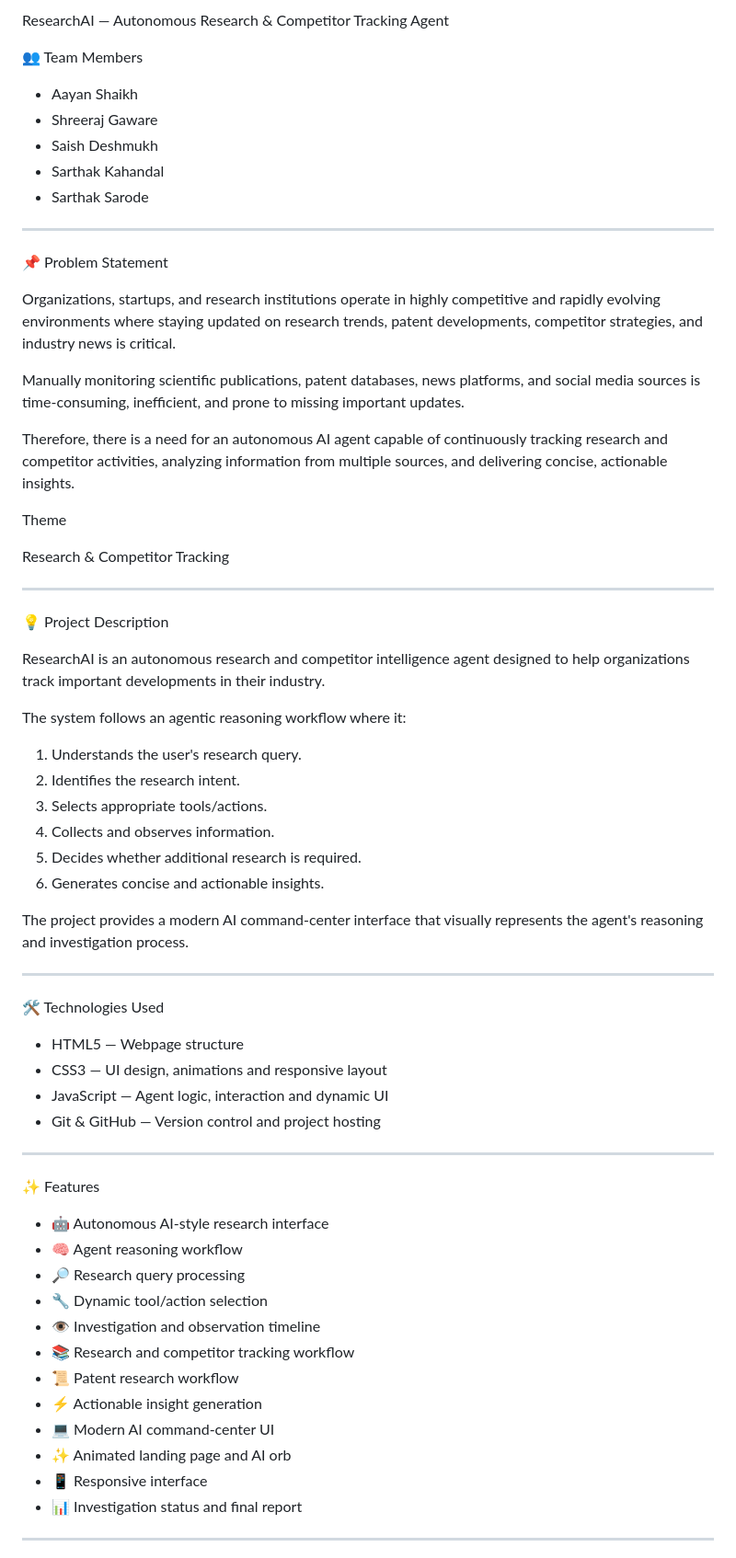
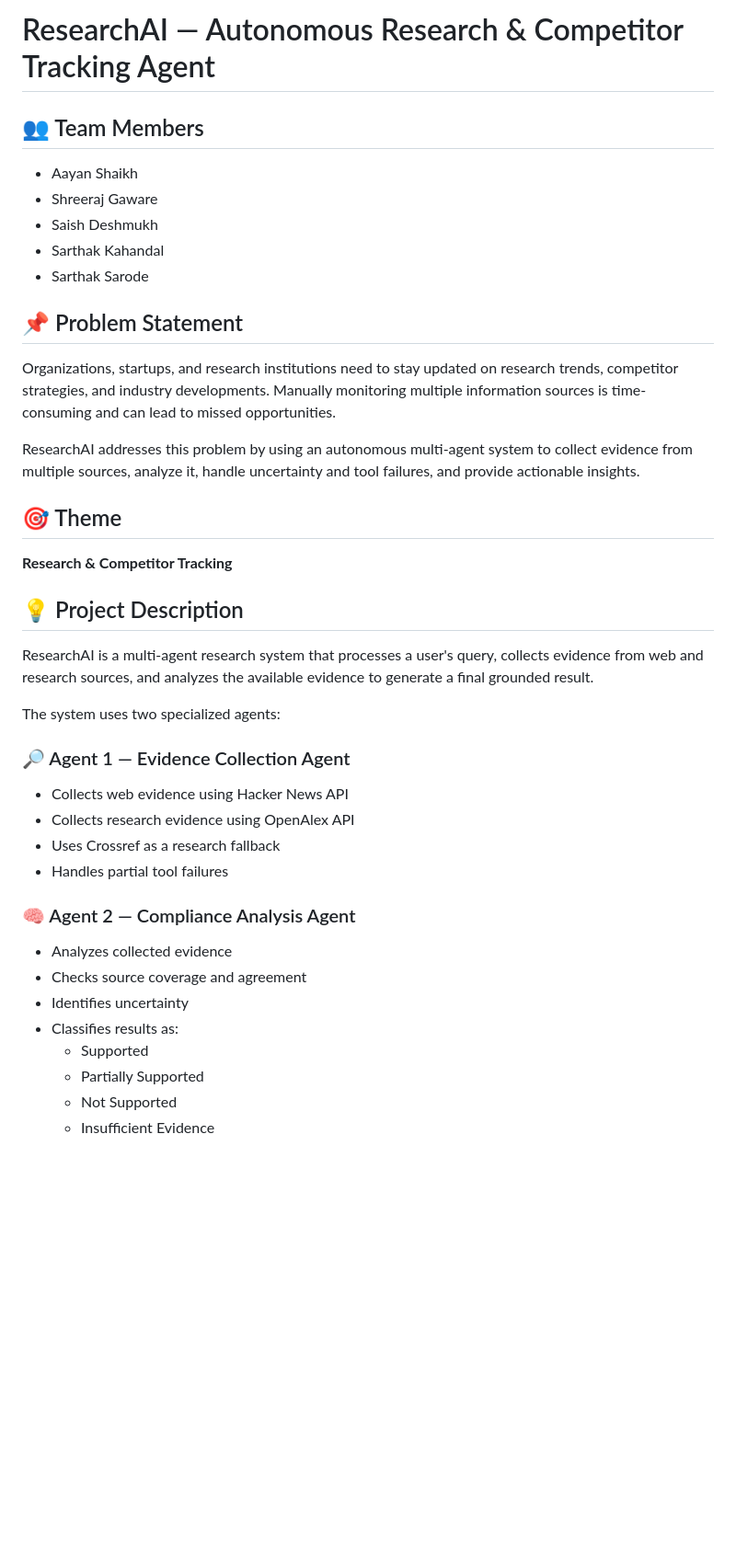
Before and after one commit to aayanshaikh1024/Apex001-, a Markdown page: README.md, the part around one of its changes. Shown at 92% size. Drawn GitHub-style; blank space fills up the shorter version.

Commit message:
Update README.md for improved structure and clarity

```diff
--- a/README.md
+++ b/README.md
@@ -1,69 +1,38 @@
-ResearchAI — Autonomous Research & Competitor Tracking Agent
+# ResearchAI — Autonomous Research & Competitor Tracking Agent
 
-👥 Team Members
-
+## 👥 Team Members
 - Aayan Shaikh
 - Shreeraj Gaware
 - Saish Deshmukh
 - Sarthak Kahandal
 - Sarthak Sarode
 
----
+## 📌 Problem Statement
+Organizations, startups, and research institutions need to stay updated on research trends, competitor strategies, and industry developments. Manually monitoring multiple information sources is time-consuming and can lead to missed opportunities.
 
-📌 Problem Statement
+ResearchAI addresses this problem by using an autonomous multi-agent system to collect evidence from multiple sources, analyze it, handle uncertainty and tool failures, and provide actionable insights.
 
-Organizations, startups, and research institutions operate in highly competitive and rapidly evolving environments where staying updated on research trends, patent developments, competitor strategies, and industry news is critical.
+## 🎯 Theme
+**Research & Competitor Tracking**
 
-Manually monitoring scientific publications, patent databases, news platforms, and social media sources is time-consuming, inefficient, and prone to missing important updates.
+## 💡 Project Description
+ResearchAI is a multi-agent research system that processes a user's query, collects evidence from web and research sources, and analyzes the available evidence to generate a final grounded result.
 
-Therefore, there is a need for an autonomous AI agent capable of continuously tracking research and competitor activities, analyzing information from multiple sources, and delivering concise, actionable insights.
+The system uses two specialized agents:
 
-Theme
+### 🔎 Agent 1 — Evidence Collection Agent
+- Collects web evidence using Hacker News API
+- Collects research evidence using OpenAlex API
+- Uses Crossref as a research fallback
+- Handles partial tool failures
 
-Research & Competitor Tracking
+### 🧠 Agent 2 — Compliance Analysis Agent
+- Analyzes collected evidence
+- Checks source coverage and agreement
+- Identifies uncertainty
+- Classifies results as:
+  - Supported
+  - Partially Supported
+  - Not Supported
+  - Insufficient Evidence
 
----
-
-💡 Project Description
-
-ResearchAI is an autonomous research and competitor intelligence agent designed to help organizations track important developments in their industry.
-
-The system follows an agentic reasoning workflow where it:
-
-1. Understands the user's research query.
-2. Identifies the research intent.
-3. Selects appropriate tools/actions.
-4. Collects and observes information.
-5. Decides whether additional research is required.
-6. Generates concise and actionable insights.
-
-The project provides a modern AI command-center interface that visually represents the agent's reasoning and investigation process.
-
----
-
-🛠️ Technologies Used
-
-- HTML5 — Webpage structure
-- CSS3 — UI design, animations and responsive layout
-- JavaScript — Agent logic, interaction and dynamic UI
-- Git & GitHub — Version control and project hosting
-
----
-
-✨ Features
-
-- 🤖 Autonomous AI-style research interface
-- 🧠 Agent reasoning workflow
-- 🔎 Research query processing
-- 🔧 Dynamic tool/action selection
-- 👁 Investigation and observation timeline
-- 📚 Research and competitor tracking workflow
-- 📜 Patent research workflow
-- ⚡ Actionable insight generation
-- 💻 Modern AI command-center UI
-- ✨ Animated landing page and AI orb
-- 📱 Responsive interface
-- 📊 Investigation status and final report
-
----
-
```
Also changed, not shown: other parts of README.md (+66 -84 lines).
